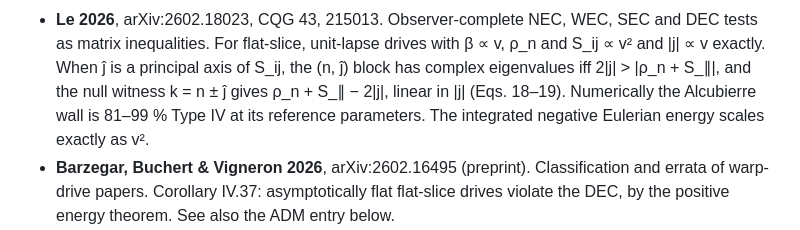
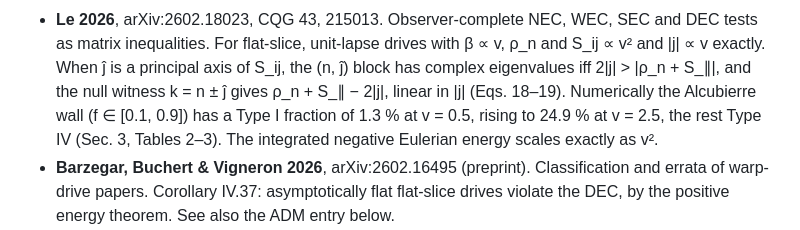
Before and after one commit to nmoinvaz/negative-mass, a Markdown page: notes/literature.md, the part around the change. GitHub-like rendering.

```diff
--- a/notes/literature.md
+++ b/notes/literature.md
@@ -116,8 +116,9 @@ Read for #60 on 2026-11-13. Journal data checked against INSPIRE, arXiv identifi
 - **Le 2026**, arXiv:2602.18023, CQG 43, 215013. Observer-complete NEC, WEC, SEC and DEC tests as matrix inequalities.
   For flat-slice, unit-lapse drives with β ∝ v, ρ_n and S_ij ∝ v² and |j| ∝ v exactly. When ĵ is a principal axis of
   S_ij, the (n, ĵ) block has complex eigenvalues iff 2|j| > |ρ_n + S_∥|, and the null witness k = n ± ĵ gives
-  ρ_n + S_∥ − 2|j|, linear in |j| (Eqs. 18–19). Numerically the Alcubierre wall is 81–99 % Type IV at its reference
-  parameters. The integrated negative Eulerian energy scales exactly as v².
+  ρ_n + S_∥ − 2|j|, linear in |j| (Eqs. 18–19). Numerically the Alcubierre wall (f ∈ [0.1, 0.9]) has a Type I
+  fraction of 1.3 % at v = 0.5, rising to 24.9 % at v = 2.5, the rest Type IV (Sec. 3, Tables 2–3). The integrated
+  negative Eulerian energy scales exactly as v².
 - **Barzegar, Buchert & Vigneron 2026**, arXiv:2602.16495 (preprint). Classification and errata of warp-drive papers.
   Corollary IV.37: asymptotically flat flat-slice drives violate the DEC, by the positive energy theorem. See also the
   ADM entry below.
```
Also changed, not shown: notes/warp/prior_work.md (added, +202 -0 lines).
